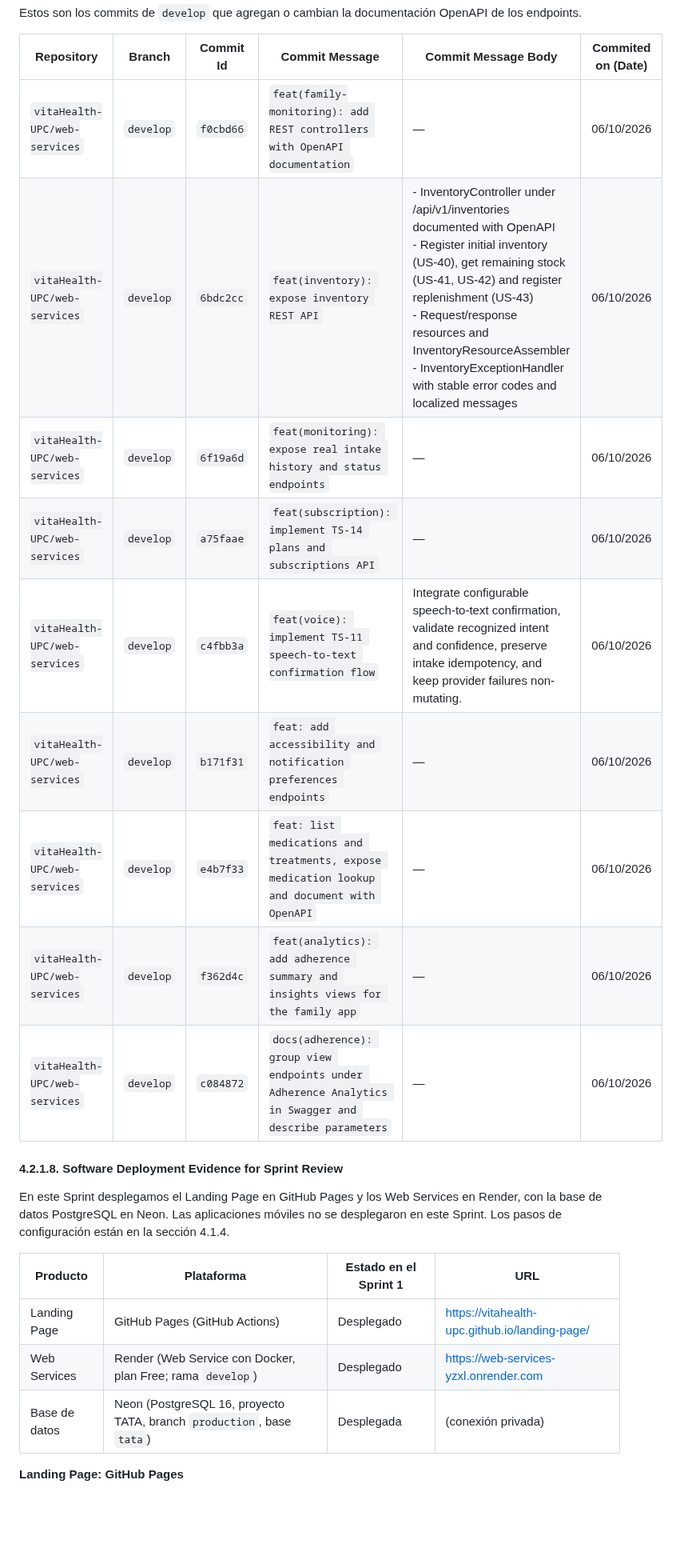
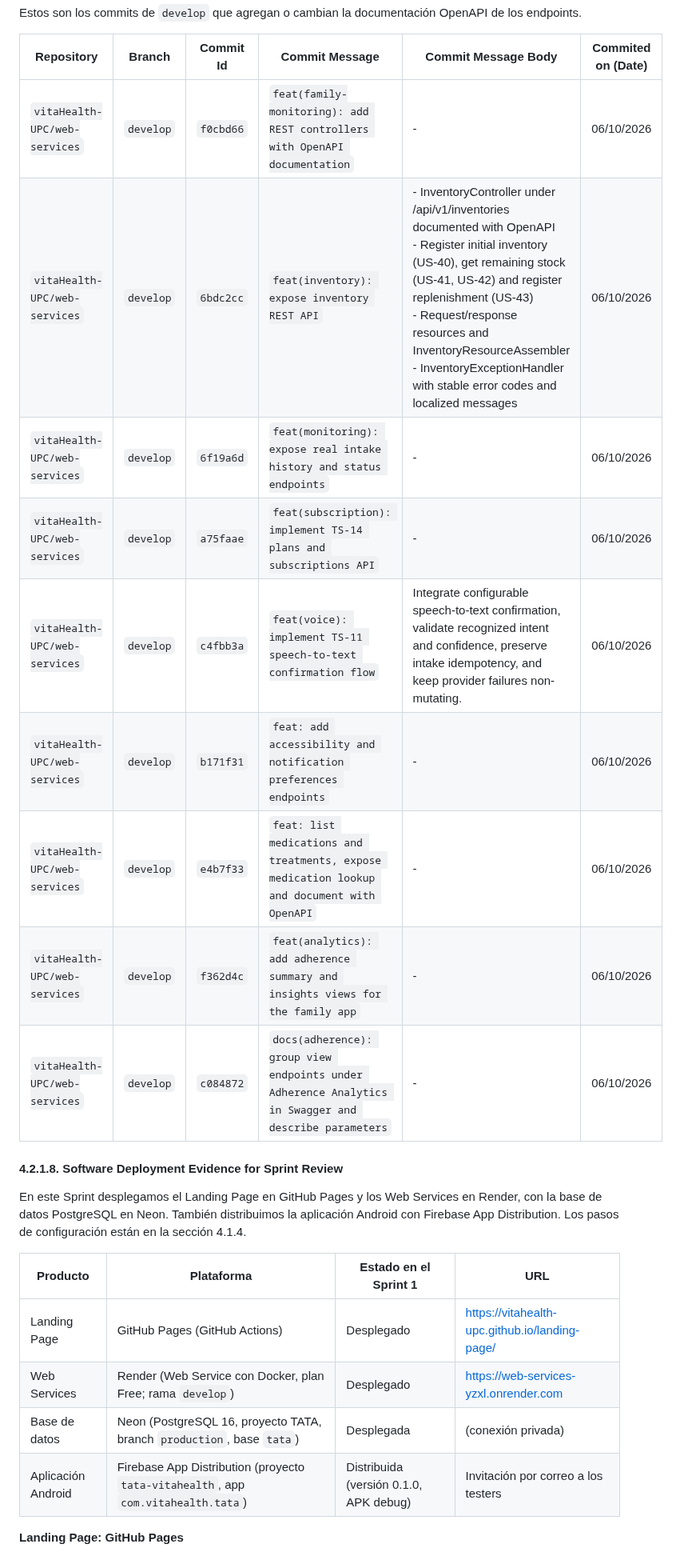
Before and after one commit to vitaHealth-UPC/project-report, a Markdown page: chapter-4.md, the part around one of its changes. Shown at 80% size. Rendered like a GitHub page; blank space fills up the shorter version.

```diff
--- a/chapter-4.md
+++ b/chapter-4.md
@@ -1113,25 +1113,26 @@ Estos son los commits de `develop` que agregan o cambian la documentación OpenA
 
 | Repository | Branch | Commit Id | Commit Message | Commit Message Body | Commited on (Date) |
 | --- | --- | --- | --- | --- | --- |
-| `vitaHealth-UPC/web-services` | `develop` | `f0cbd66` | `feat(family-monitoring): add REST controllers with OpenAPI documentation` | — | 06/10/2026 |
+| `vitaHealth-UPC/web-services` | `develop` | `f0cbd66` | `feat(family-monitoring): add REST controllers with OpenAPI documentation` | - | 06/10/2026 |
 | `vitaHealth-UPC/web-services` | `develop` | `6bdc2cc` | `feat(inventory): expose inventory REST API` | - InventoryController under /api/v1/inventories documented with OpenAPI<br>- Register initial inventory (US-40), get remaining stock (US-41, US-42) and register replenishment (US-43)<br>- Request/response resources and InventoryResourceAssembler<br>- InventoryExceptionHandler with stable error codes and localized messages | 06/10/2026 |
-| `vitaHealth-UPC/web-services` | `develop` | `6f19a6d` | `feat(monitoring): expose real intake history and status endpoints` | — | 06/10/2026 |
-| `vitaHealth-UPC/web-services` | `develop` | `a75faae` | `feat(subscription): implement TS-14 plans and subscriptions API` | — | 06/10/2026 |
+| `vitaHealth-UPC/web-services` | `develop` | `6f19a6d` | `feat(monitoring): expose real intake history and status endpoints` | - | 06/10/2026 |
+| `vitaHealth-UPC/web-services` | `develop` | `a75faae` | `feat(subscription): implement TS-14 plans and subscriptions API` | - | 06/10/2026 |
 | `vitaHealth-UPC/web-services` | `develop` | `c4fbb3a` | `feat(voice): implement TS-11 speech-to-text confirmation flow` | Integrate configurable speech-to-text confirmation, validate recognized intent and confidence, preserve intake idempotency, and keep provider failures non-mutating. | 06/10/2026 |
-| `vitaHealth-UPC/web-services` | `develop` | `b171f31` | `feat: add accessibility and notification preferences endpoints` | — | 06/10/2026 |
-| `vitaHealth-UPC/web-services` | `develop` | `e4b7f33` | `feat: list medications and treatments, expose medication lookup and document with OpenAPI` | — | 06/10/2026 |
-| `vitaHealth-UPC/web-services` | `develop` | `f362d4c` | `feat(analytics): add adherence summary and insights views for the family app` | — | 06/10/2026 |
-| `vitaHealth-UPC/web-services` | `develop` | `c084872` | `docs(adherence): group view endpoints under Adherence Analytics in Swagger and describe parameters` | — | 06/10/2026 |
+| `vitaHealth-UPC/web-services` | `develop` | `b171f31` | `feat: add accessibility and notification preferences endpoints` | - | 06/10/2026 |
+| `vitaHealth-UPC/web-services` | `develop` | `e4b7f33` | `feat: list medications and treatments, expose medication lookup and document with OpenAPI` | - | 06/10/2026 |
+| `vitaHealth-UPC/web-services` | `develop` | `f362d4c` | `feat(analytics): add adherence summary and insights views for the family app` | - | 06/10/2026 |
+| `vitaHealth-UPC/web-services` | `develop` | `c084872` | `docs(adherence): group view endpoints under Adherence Analytics in Swagger and describe parameters` | - | 06/10/2026 |
 
 #### 4.2.1.8. Software Deployment Evidence for Sprint Review
 
-En este Sprint desplegamos el Landing Page en GitHub Pages y los Web Services en Render, con la base de datos PostgreSQL en Neon. Las aplicaciones móviles no se desplegaron en este Sprint. Los pasos de configuración están en la sección 4.1.4.
+En este Sprint desplegamos el Landing Page en GitHub Pages y los Web Services en Render, con la base de datos PostgreSQL en Neon. También distribuimos la aplicación Android con Firebase App Distribution. Los pasos de configuración están en la sección 4.1.4.
 
 | Producto | Plataforma | Estado en el Sprint 1 | URL |
 | --- | --- | --- | --- |
 | Landing Page | GitHub Pages (GitHub Actions) | Desplegado | https://vitahealth-upc.github.io/landing-page/ |
 | Web Services | Render (Web Service con Docker, plan Free; rama `develop`) | Desplegado | https://web-services-yzxl.onrender.com |
 | Base de datos | Neon (PostgreSQL 16, proyecto TATA, branch `production`, base `tata`) | Desplegada | (conexión privada) |
+| Aplicación Android | Firebase App Distribution (proyecto `tata-vitahealth`, app `com.vitahealth.tata`) | Distribuida (versión 0.1.0, APK debug) | Invitación por correo a los testers |
 
 **Landing Page: GitHub Pages**
 
```
Also changed, not shown: other parts of chapter-4.md (+236 -208 lines), assets/deployment-evidence/FirebaseDeployment.png (added), assets/deployment-evidence/FirebaseDeployment1.png (added), assets/deployment-evidence/FirebaseDeployment2.png (added), assets/deployment-evidence/pruebaFirebase.jpeg (added).
